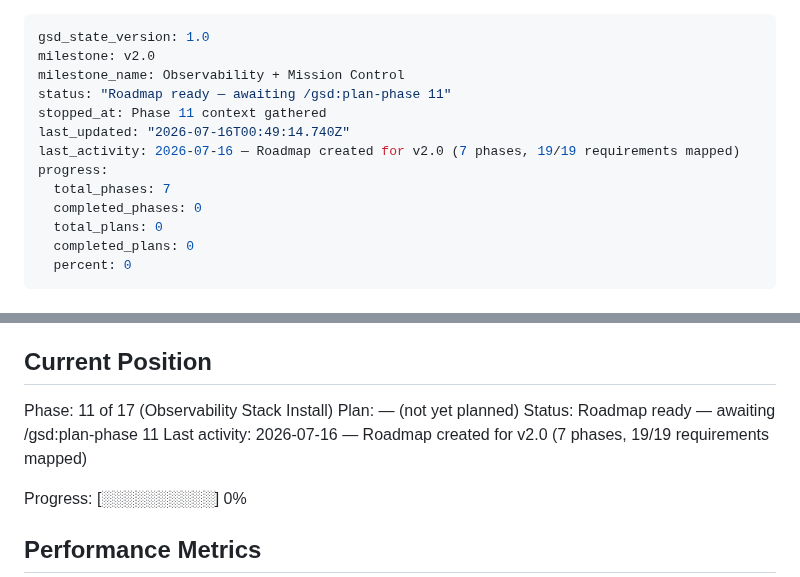
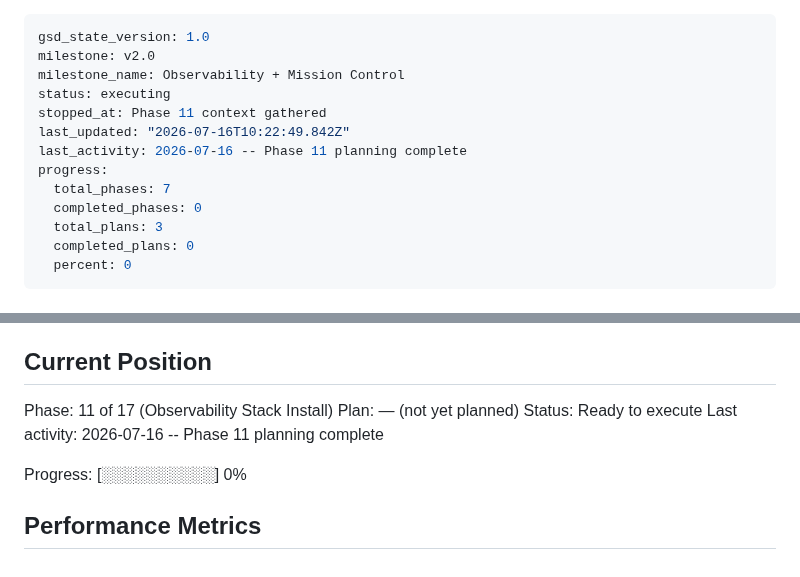
Before and after one commit to Dude775/k8s-launchpad, a Markdown page: .planning/STATE.md, 2 parts joined by grey strips. Drawn GitHub-style.

Commit message:
create phase plan

```diff
--- a/.planning/STATE.md
+++ b/.planning/STATE.md
@@ -2,14 +2,14 @@
 gsd_state_version: 1.0
 milestone: v2.0
 milestone_name: Observability + Mission Control
-status: "Roadmap ready — awaiting /gsd:plan-phase 11"
+status: executing
 stopped_at: Phase 11 context gathered
-last_updated: "2026-07-16T00:49:14.740Z"
-last_activity: 2026-07-16 — Roadmap created for v2.0 (7 phases, 19/19 requirements mapped)
+last_updated: "2026-07-16T10:22:49.842Z"
+last_activity: 2026-07-16 -- Phase 11 planning complete
 progress:
   total_phases: 7
   completed_phases: 0
-  total_plans: 0
+  total_plans: 3
   completed_plans: 0
   percent: 0
 ---
@@ -27,8 +27,8 @@ See: .planning/PROJECT.md (updated 2026-07-16 after v2.0 requirements + research
 
 Phase: 11 of 17 (Observability Stack Install)
 Plan: — (not yet planned)
-Status: Roadmap ready — awaiting /gsd:plan-phase 11
-Last activity: 2026-07-16 — Roadmap created for v2.0 (7 phases, 19/19 requirements mapped)
+Status: Ready to execute
+Last activity: 2026-07-16 -- Phase 11 planning complete
 
 Progress: [░░░░░░░░░░] 0%
 
```
